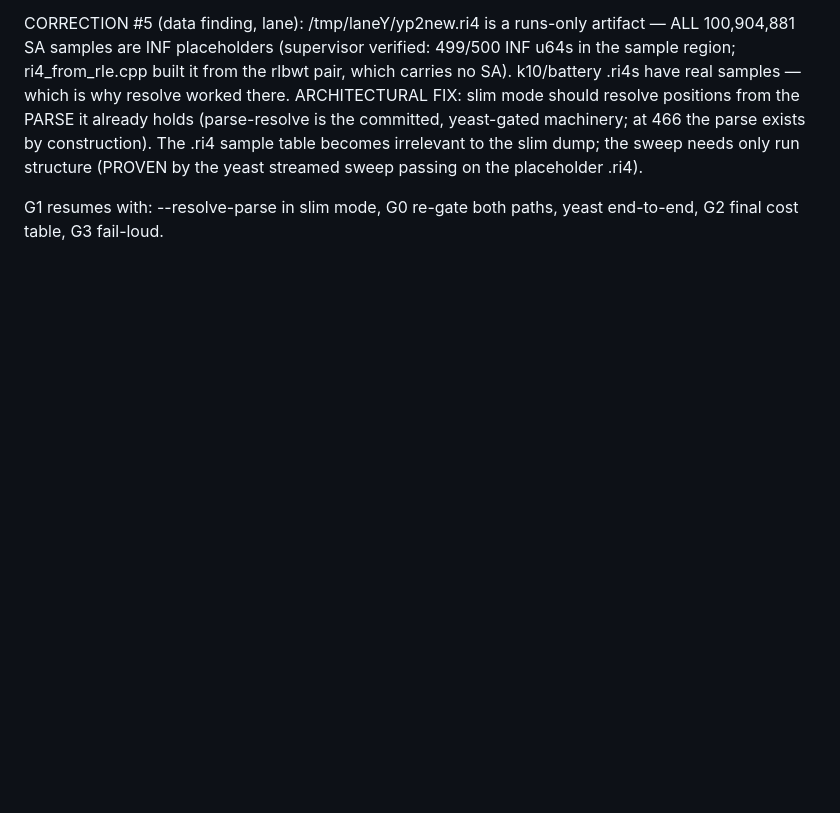
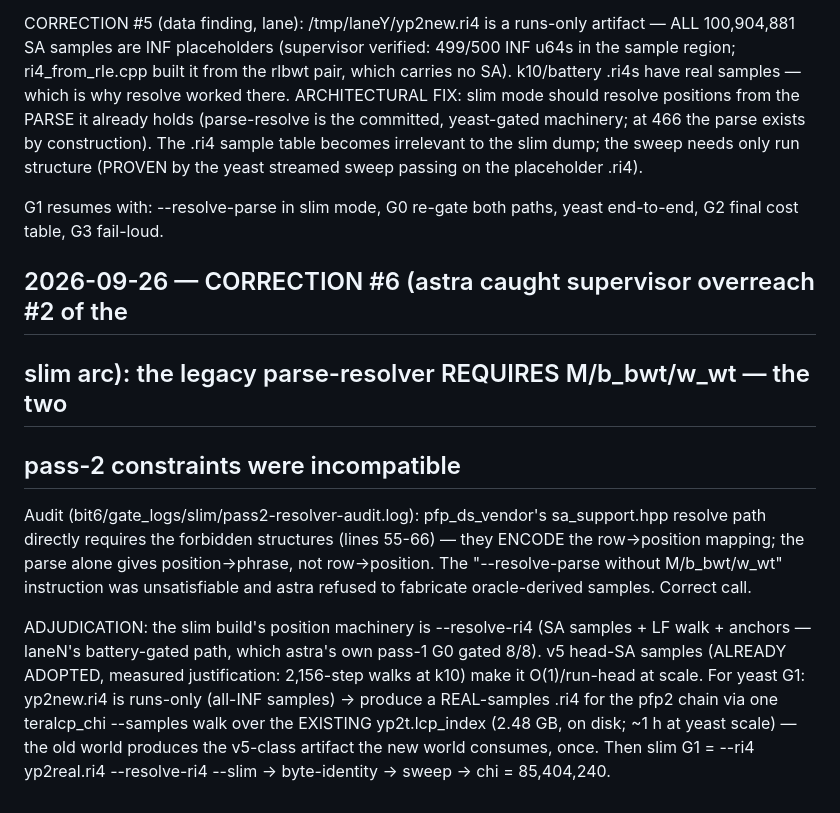
Before and after one commit to pangenome/sxgc, a Markdown page: RESEARCH.md, the part around the change. Drawn GitHub-style; blank space fills up the shorter version.

```diff
--- a/RESEARCH.md
+++ b/RESEARCH.md
@@ -1169,3 +1169,25 @@ streamed sweep passing on the placeholder .ri4).
 
 G1 resumes with: --resolve-parse in slim mode, G0 re-gate both paths,
 yeast end-to-end, G2 final cost table, G3 fail-loud.
+
+## 2026-09-26 — CORRECTION #6 (astra caught supervisor overreach #2 of the
+## slim arc): the legacy parse-resolver REQUIRES M/b_bwt/w_wt — the two
+## pass-2 constraints were incompatible
+
+Audit (bit6/gate_logs/slim/pass2-resolver-audit.log): pfp_ds_vendor's
+sa_support.hpp resolve path directly requires the forbidden structures
+(lines 55-66) — they ENCODE the row->position mapping; the parse alone
+gives position->phrase, not row->position. The "--resolve-parse without
+M/b_bwt/w_wt" instruction was unsatisfiable and astra refused to
+fabricate oracle-derived samples. Correct call.
+
+ADJUDICATION: the slim build's position machinery is --resolve-ri4
+(SA samples + LF walk + anchors — laneN's battery-gated path, which
+astra's own pass-1 G0 gated 8/8). v5 head-SA samples (ALREADY ADOPTED,
+measured justification: 2,156-step walks at k10) make it O(1)/run-head
+at scale. For yeast G1: yp2new.ri4 is runs-only (all-INF samples) ->
+produce a REAL-samples .ri4 for the pfp2 chain via one teralcp_chi
+--samples walk over the EXISTING yp2t.lcp_index (2.48 GB, on disk;
+~1 h at yeast scale) — the old world produces the v5-class artifact
+the new world consumes, once. Then slim G1 = --ri4 yp2real.ri4
+--resolve-ri4 --slim -> byte-identity -> sweep -> chi = 85,404,240.
```
Also changed, not shown: bit6/SLIM_COST.md (+21 -0 lines), bit6/SLIM_HANDOFF.md (+33 -0 lines).
